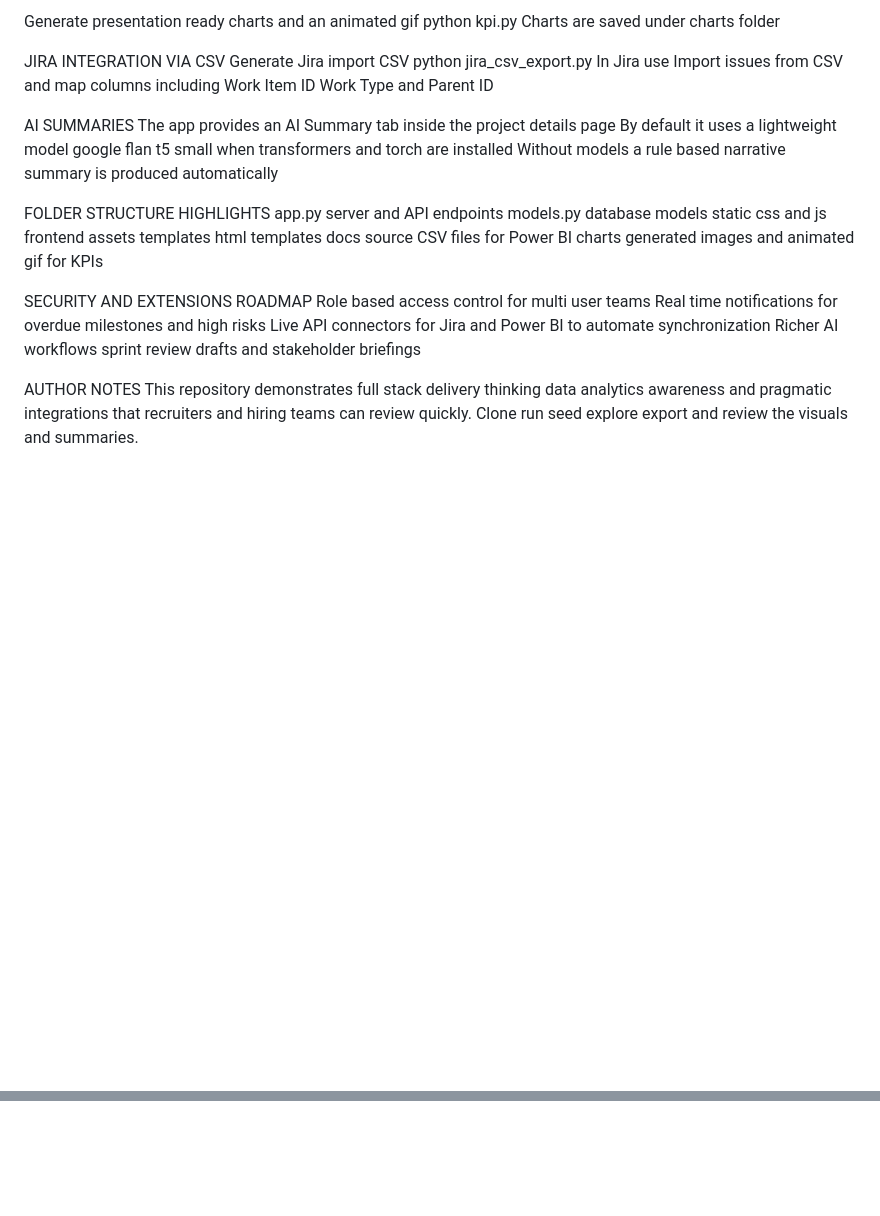
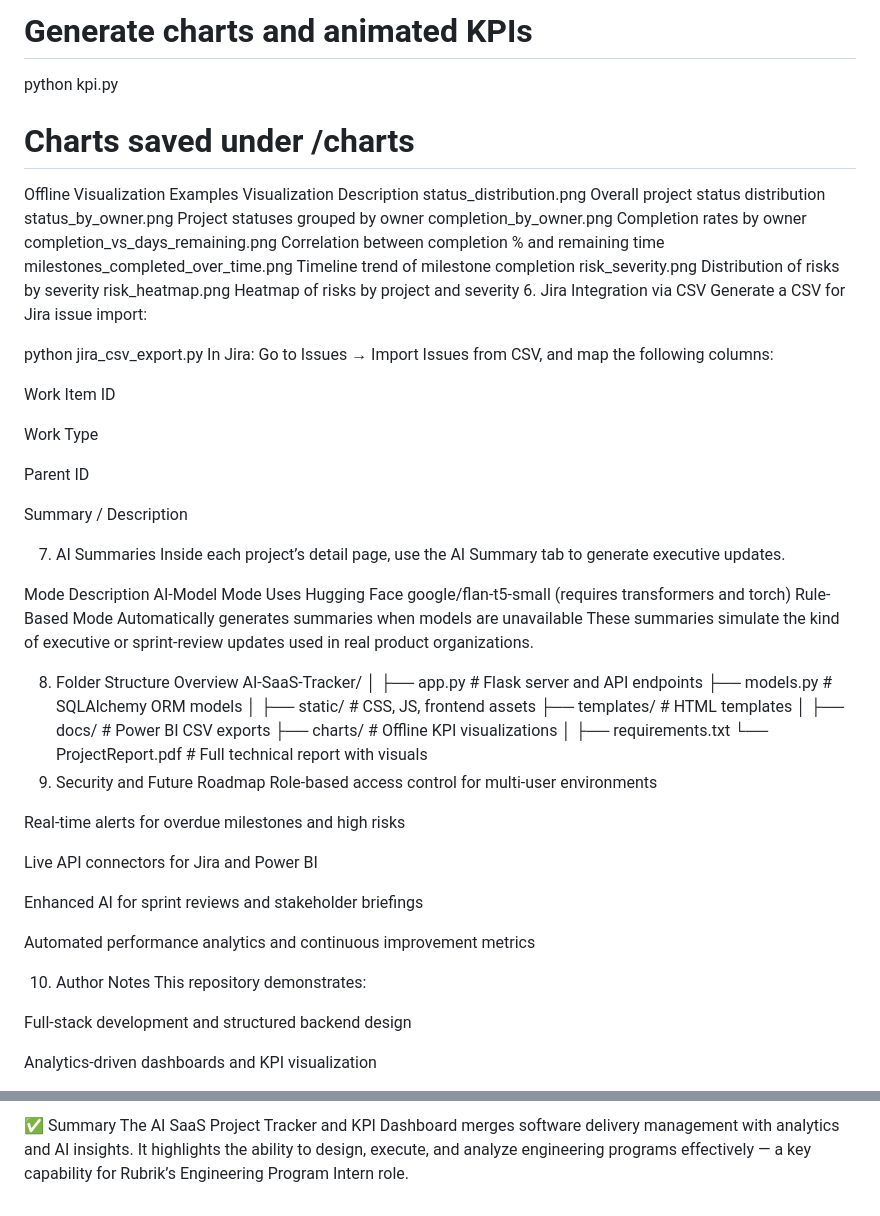
Before and after one commit to sreevastha/ai-saas-project-tracker, a Markdown page: README.md, 2 parts joined by grey strips. Rendered like a GitHub page; blank space fills up the shorter version.

```diff
--- a/README.md
+++ b/README.md
@@ -46,31 +96,68 @@ Files are saved under docs folder
 
-Generate presentation ready charts and an animated gif
+# Generate charts and animated KPIs
 python kpi.py
-Charts are saved under charts folder
+# Charts saved under /charts
+Offline Visualization Examples
+Visualization	Description
+status_distribution.png	Overall project status distribution
+status_by_owner.png	Project statuses grouped by owner
+completion_by_owner.png	Completion rates by owner
+completion_vs_days_remaining.png	Correlation between completion % and remaining time
+milestones_completed_over_time.png	Timeline trend of milestone completion
+risk_severity.png	Distribution of risks by severity
+risk_heatmap.png	Heatmap of risks by project and severity
+6. Jira Integration via CSV
+Generate a CSV for Jira issue import:
 
-JIRA INTEGRATION VIA CSV
-Generate Jira import CSV
 python jira_csv_export.py
-In Jira use Import issues from CSV and map columns including Work Item ID Work Type and Parent ID
+In Jira:
+Go to Issues → Import Issues from CSV, and map the following columns:
 
-AI SUMMARIES
-The app provides an AI Summary tab inside the project details page
-By default it uses a lightweight model google flan t5 small when transformers and torch are installed
-Without models a rule based narrative summary is produced automatically
+Work Item ID
 
-FOLDER STRUCTURE HIGHLIGHTS
-app.py server and API endpoints
-models.py database models
-static css and js frontend assets
-templates html templates
-docs source CSV files for Power BI
-charts generated images and animated gif for KPIs
+Work Type
 
-SECURITY AND EXTENSIONS ROADMAP
-Role based access control for multi user teams
-Real time notifications for overdue milestones and high risks
-Live API connectors for Jira and Power BI to automate synchronization
-Richer AI workflows sprint review drafts and stakeholder briefings
+Parent ID
 
-AUTHOR NOTES
-This repository demonstrates full stack delivery thinking data analytics awareness and pragmatic integrations that recruiters and hiring teams can review quickly. Clone run seed explore export and review the visuals and summaries.
+Summary / Description
+
+7. AI Summaries
+Inside each project’s detail page, use the AI Summary tab to generate executive updates.
+
+Mode	Description
+AI-Model Mode	Uses Hugging Face google/flan-t5-small (requires transformers and torch)
+Rule-Based Mode	Automatically generates summaries when models are unavailable
+These summaries simulate the kind of executive or sprint-review updates used in real product organizations.
+
+8. Folder Structure Overview
+AI-SaaS-Tracker/
+│
+├── app.py                     # Flask server and API endpoints
+├── models.py                  # SQLAlchemy ORM models
+│
+├── static/                    # CSS, JS, frontend assets
+├── templates/                 # HTML templates
+│
+├── docs/                      # Power BI CSV exports
+├── charts/                    # Offline KPI visualizations
+│
+├── requirements.txt
+└── ProjectReport.pdf          # Full technical report with visuals
+9. Security and Future Roadmap
+Role-based access control for multi-user environments
+
+Real-time alerts for overdue milestones and high risks
+
+Live API connectors for Jira and Power BI
+
+Enhanced AI for sprint reviews and stakeholder briefings
+
+Automated performance analytics and continuous improvement metrics
+
+10. Author Notes
+This repository demonstrates:
+
+Full-stack development and structured backend design
+
+Analytics-driven dashboards and KPI visualization
+
@@ -76,0 +182,3 @@ This repository demonstrates full stack delivery thinking data analytics awarene
+✅ Summary
+The AI SaaS Project Tracker and KPI Dashboard merges software delivery management with analytics and AI insights.
+It highlights the ability to design, execute, and analyze engineering programs effectively — a key capability for Rubrik’s Engineering Program Intern role.
```
Also changed, not shown: other parts of README.md (+97 -29 lines).
